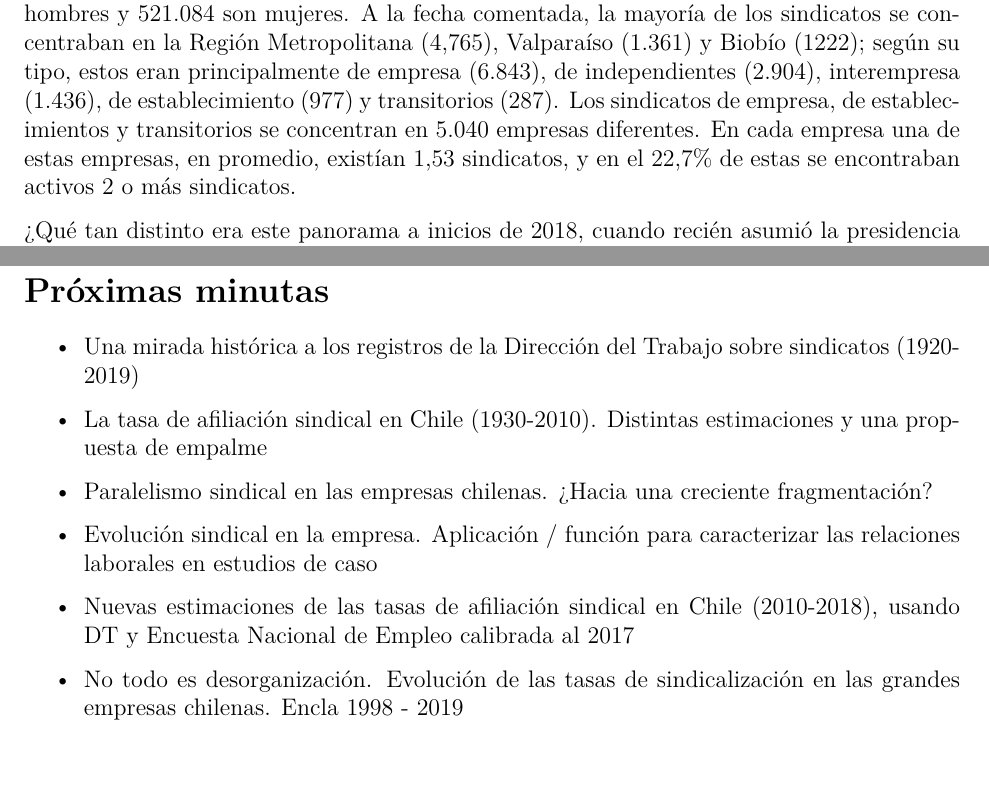
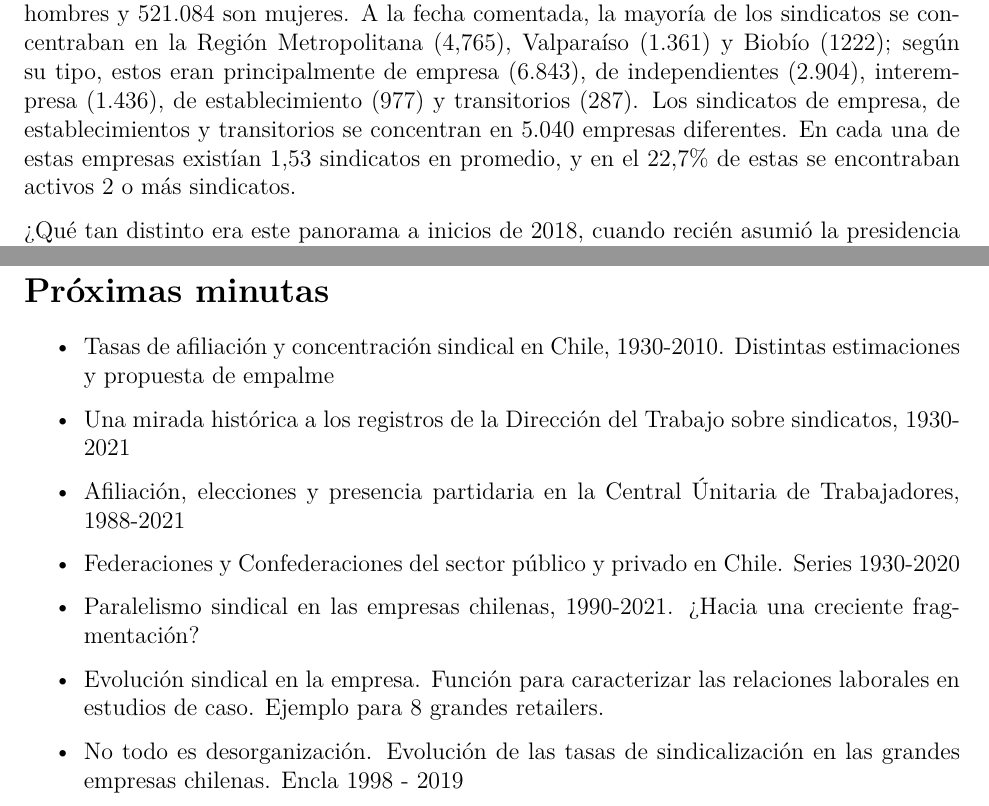
Before and after one commit to repositoriosindical/Ventanilla_Sindicatos_DT, an R Markdown document (Minuta1/Minuta1.rmd): two parts of pages 4 and 9 of 9, joined at a grey line, cut so that both start at the same text, the shorter picture padded with empty space. The pictures show the output file Minuta1/Minuta1.pdf that the author committed with the source.

Commit message:
títulos minutas por salir actualizadas. Cambio fecha de mayo a junio

```diff
--- a/Minuta1/Minuta1.rmd
+++ b/Minuta1/Minuta1.rmd
@@ -8,7 +8,7 @@ author: |
  | \vspace{3cm}
  | Nicolás Ratto, Andreas Lafferte y Felipe Marchant
 date: |
- | Mayo de 2021
+ | Junio de 2021
 output:
   pdf_document:
     latex_engine: xelatex
@@ -133,14 +133,16 @@ knitr::include_graphics(paste0("../OUTPUT/Graficos/Nacionales/","Constituidos_re
 
 # Próximas minutas
 
-+ Una mirada histórica a los registros de la Dirección del Trabajo sobre sindicatos (1920-2019)
++ Tasas de afiliación y concentración sindical en Chile, 1930-2010. Distintas estimaciones y propuesta de empalme
 
-+ La tasa de afiliación sindical en Chile (1930-2010). Distintas estimaciones y una propuesta de empalme
++ Una mirada histórica a los registros de la Dirección del Trabajo sobre sindicatos, 1930-2021
 
-+ Paralelismo sindical en las empresas chilenas. ¿Hacia una creciente fragmentación?
++ Afiliación, elecciones y presencia partidaria en la Central Únitaria de Trabajadores, 1988-2021
 
-+ Evolución sindical en la empresa. Aplicación / función para caracterizar las relaciones laborales en estudios de caso
++ Federaciones y Confederaciones del sector público y privado en Chile. Series 1930-2020
 
-+ Nuevas estimaciones de las tasas de afiliación sindical en Chile (2010-2018), usando DT y Encuesta Nacional de Empleo calibrada al 2017
++ Paralelismo sindical en las empresas chilenas, 1990-2021. ¿Hacia una creciente fragmentación?
+
++ Evolución sindical en la empresa. Función para caracterizar las relaciones laborales en estudios de caso. Ejemplo para 8 grandes retailers.
 
 + No todo es desorganización. Evolución de las tasas de sindicalización en las grandes empresas chilenas. Encla 1998 - 2019
```
Also changed, not shown: Minuta1/Minuta1.pdf.
